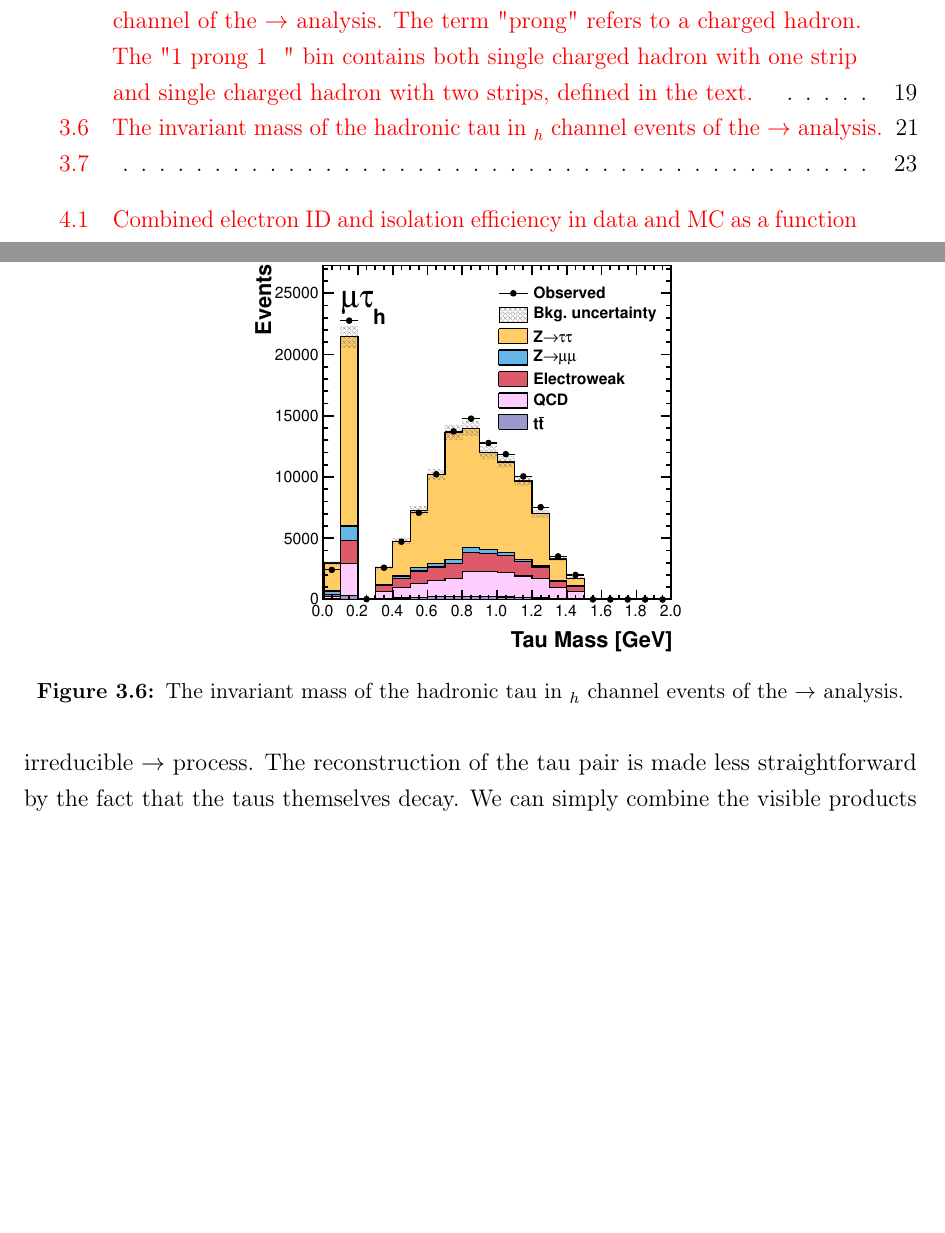
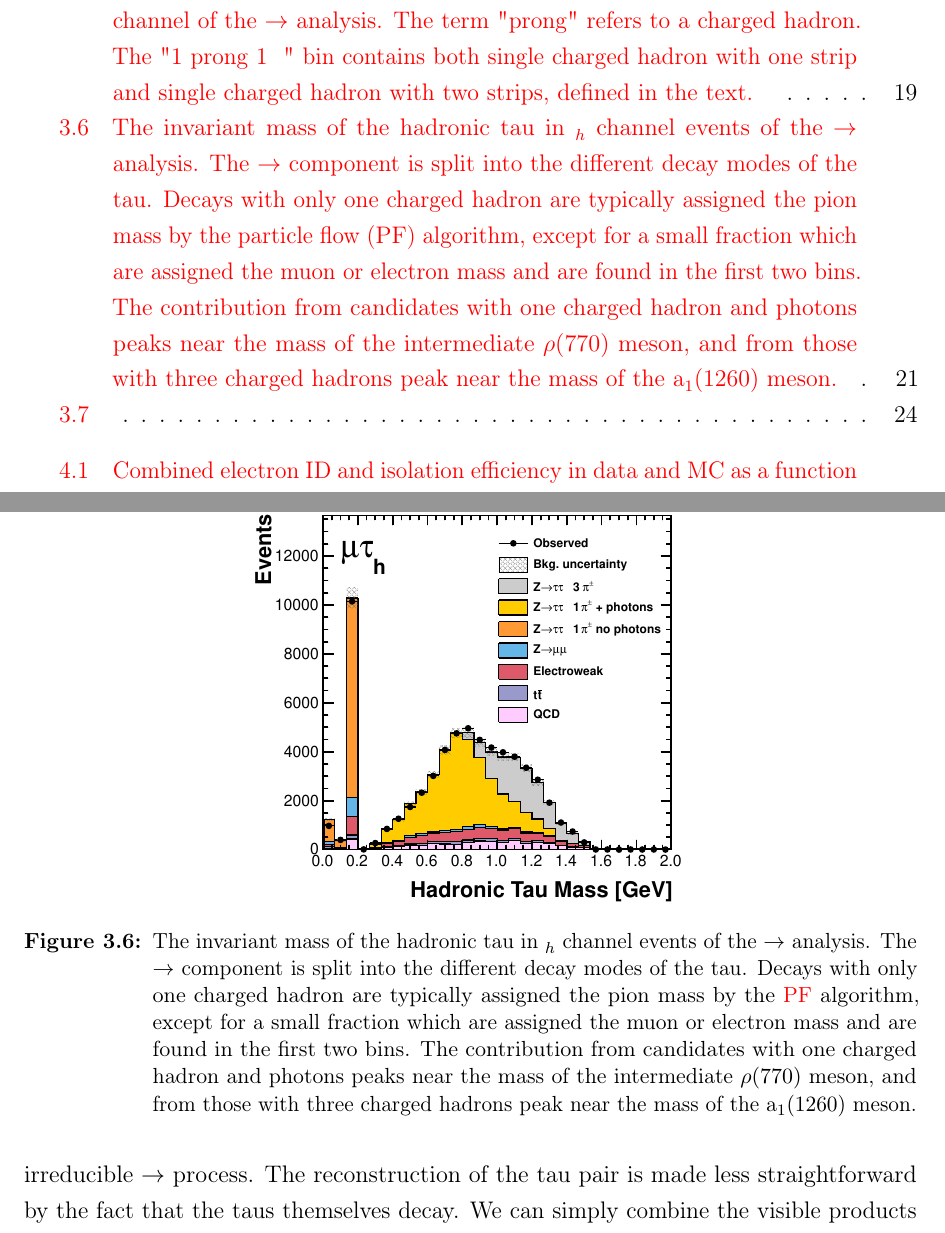
Before and after one commit to rcl11/mythesis, a LaTeX thesis (mythesis.tex, which reads reco.tex): two parts of pages 8 and 31 of 51 before the commit and two parts of pages 8 and 31 of 52 after it, joined at a grey line, cut so that both start at the same text, the shorter picture padded with empty space. Compiled offline with pdfLaTeX; a LaTeX package or settings file that is missing is left out.

Commit message:
Adding better tau mass plot

```diff
--- a/reco.tex
+++ b/reco.tex
@@ -675,13 +675,19 @@ float freely in each fit. The result is a set of $\pt$ and decay mode dependent
 corrections which are applied to MC. Figure \ref{fig:taumass} shows the tau
 mass distribution for the $\mutau$ channel of the $\PH\to\Pgt\Pgt$ analysis.
 
-\begin{figure}
+\begin{figure}[htb]
 \begin{center}
     \includegraphics[width=0.5\textwidth]
-      {plots/reco/m_2_inclusive_mt_2012.pdf}
+      {plots/reco/m_2_tau_modes_mt_2012.pdf}
 \end{center}
 \caption{The invariant mass of the hadronic tau in $\mutau$ channel events of
-the $\PH\to\Pgt\Pgt$ analysis.}
+the $\PH\to\Pgt\Pgt$ analysis. The $\PZ\to\Pgt\Pgt$ component is split into the
+different decay modes of the tau. Decays with only one charged hadron are
+typically assigned the pion mass by the \ac{PF} algorithm, except for a small
+fraction which are assigned the muon or electron mass and are found in the first
+two bins. The contribution from candidates with one charged hadron and photons
+peaks near the mass of the intermediate $\rho(770)$ meson, and from those with
+three charged hadrons peak near the mass of the $\text{a}_{1}(1260)$ meson.}
 \label{fig:taumass}
 \end{figure}
 
```
Also changed, not shown: plots/reco/m_2_inclusive_mt_2012.pdf (deleted), plots/reco/m_2_tau_modes_mt_2012.pdf (added).
